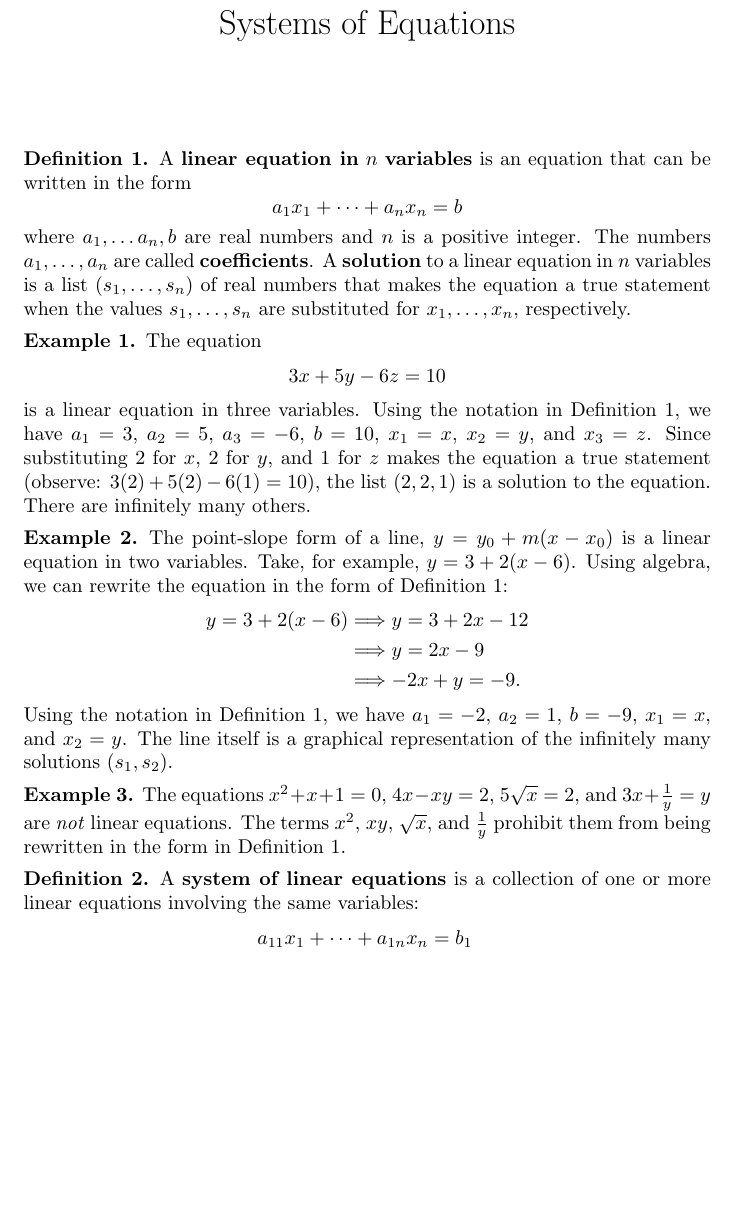
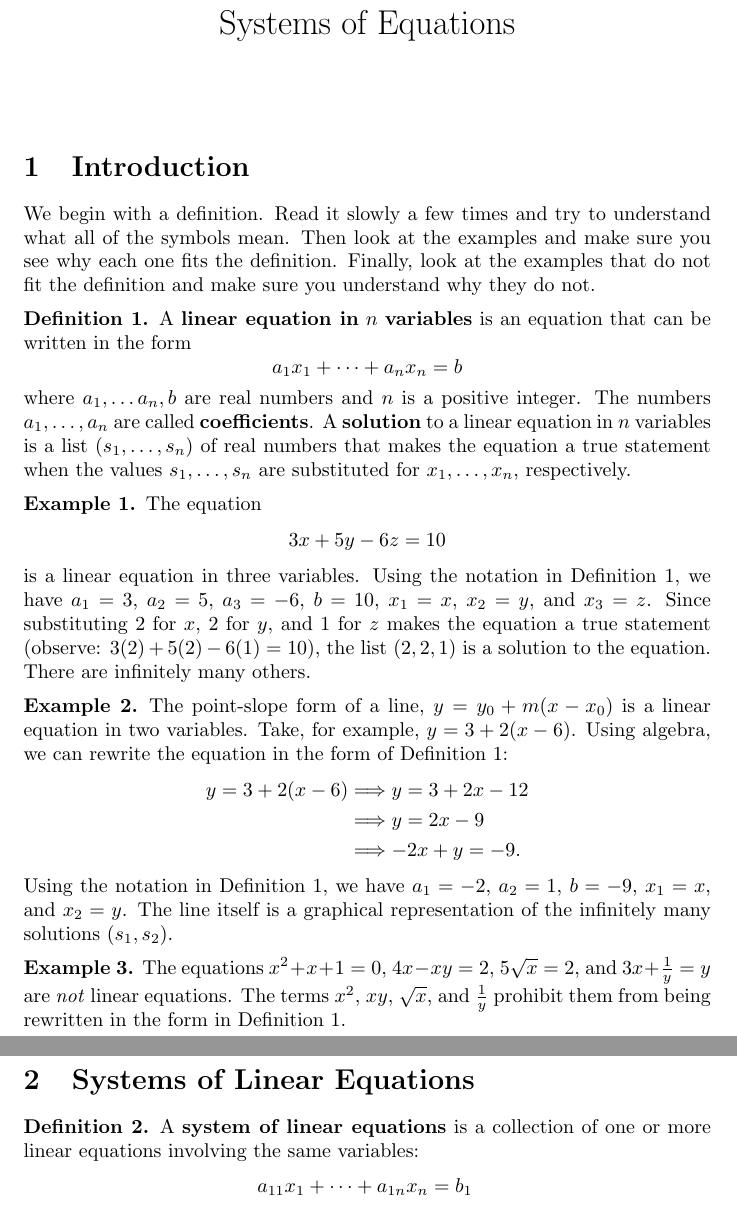
Before and after one commit to jackeddielove/pure-precalculus, a LaTeX document (tex/main.tex): part of page 1 of 4 before the commit and two parts of pages 1 and 2 of 4 after it, the two joined at a grey line, cut so that both start at the same text, the shorter picture padded with empty space. Compiled offline with pdfLaTeX.

```diff
--- a/tex/main.tex
+++ b/tex/main.tex
@@ -16,6 +16,10 @@
 \begin{document}
 
 \maketitle
+
+\section{Introduction}
+
+We begin with a definition. Read it slowly a few times and try to understand what all of the symbols mean. Then look at the examples and make sure you see why each one fits the definition. Finally, look at the examples that do not fit the definition and make sure you understand why they do not.
 
 \begin{definition} \label{def:linear-eqn}
 A \textbf{linear equation in} $n$ \textbf{variables} is an equation that can be written in the form
@@ -54,6 +58,8 @@
 \begin{example}
 The equations \(x^2+x+1=0\), \(4x-xy=2\), \(5\sqrt{x}=2\), and \(3x+\frac{1}{y}=y\) are \textit{not} linear equations. The terms \(x^2\), \(xy\), \(\sqrt{x}\), and \(\frac{1}{y}\) prohibit them from being rewritten in the form in Definition \ref{def:linear-eqn}.
 \end{example}
+
+\section{Systems of Linear Equations}
 
 \begin{definition}
 A \textbf{system of linear equations} is a collection of one or more linear equations involving the same variables:
```
Also changed, not shown: tex/main.pdf, 2 other files.
